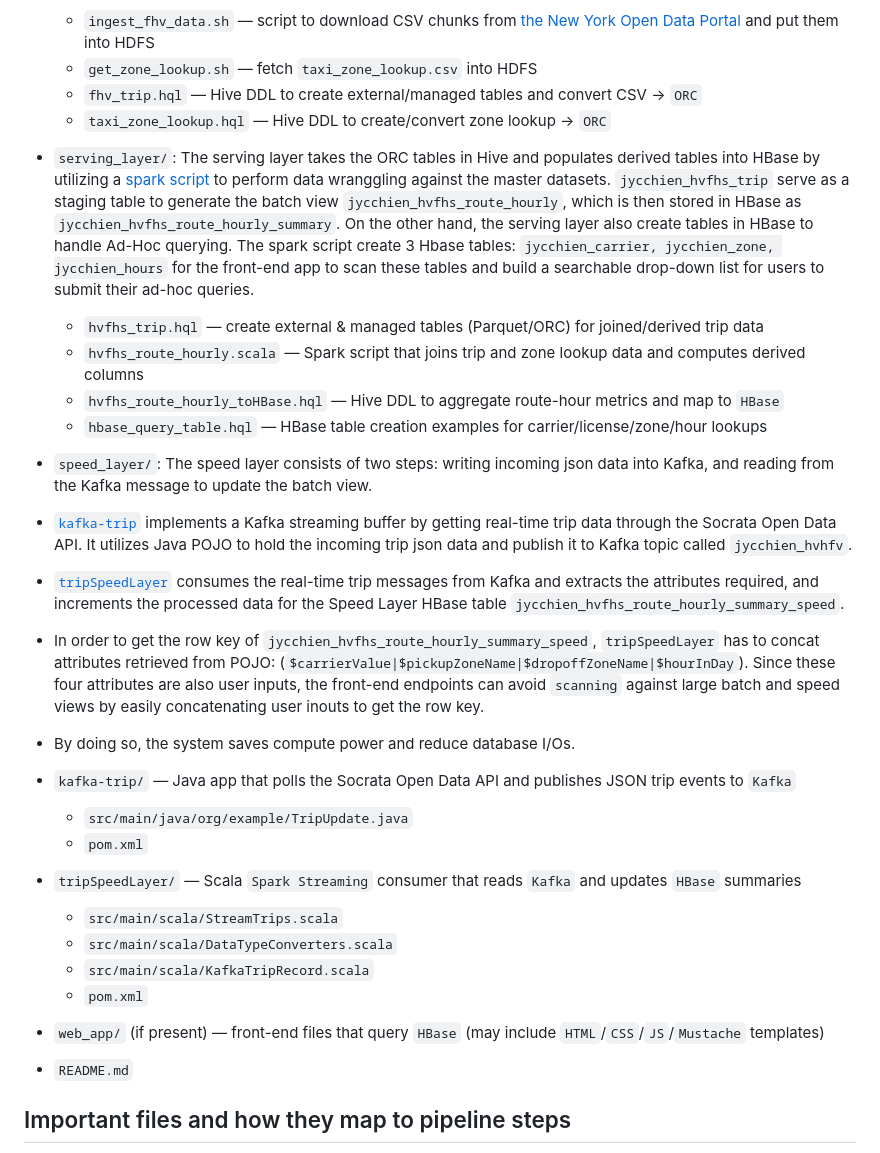
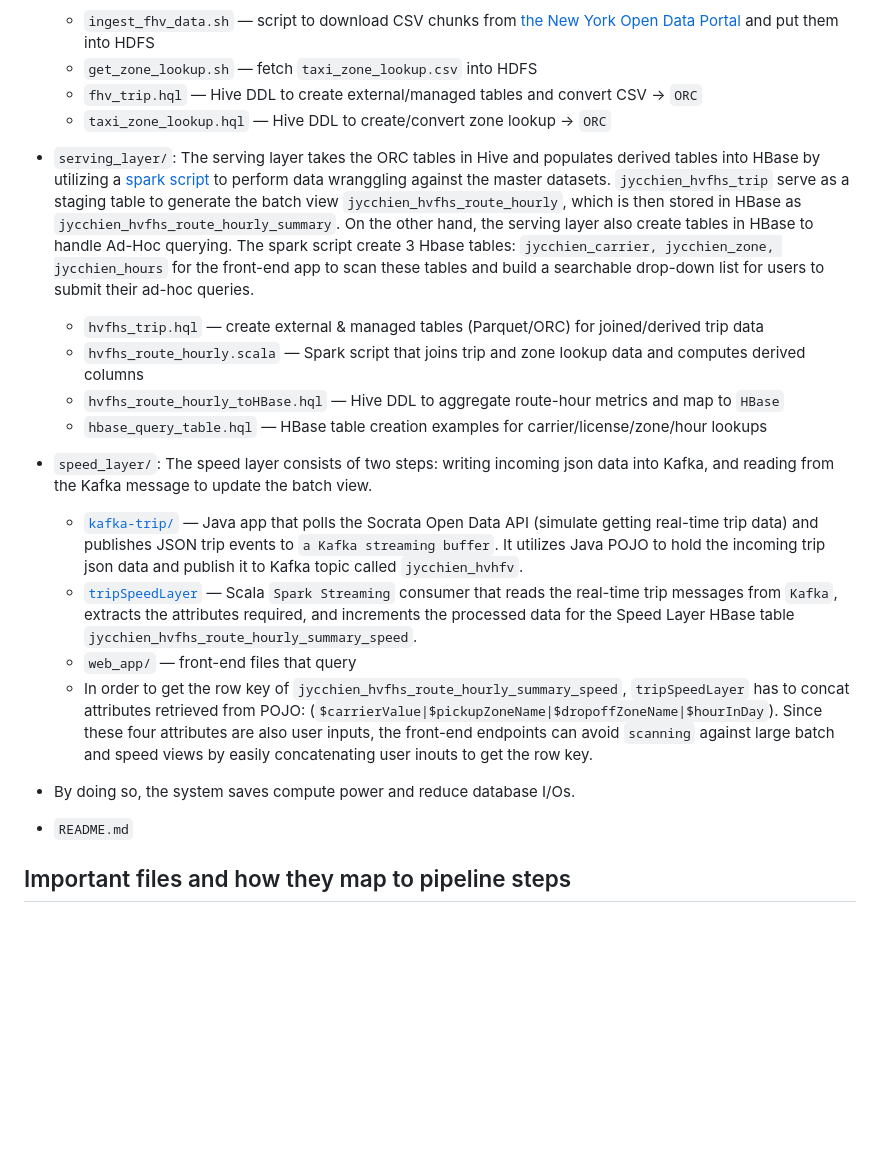
Before and after one commit to jycc-267/big-data-hvfhv-uber, a Markdown page: README.md, the part around the change. GitHub-like rendering; blank space fills up the shorter version.

```diff
--- a/README.md
+++ b/README.md
@@ -17,26 +17,19 @@ The system extracts, processes, and serves derived metrics (for example: `revenu
   - `get_zone_lookup.sh` — fetch `taxi_zone_lookup.csv` into HDFS
   - `fhv_trip.hql` — Hive DDL to create external/managed tables and convert CSV → `ORC`
   - `taxi_zone_lookup.hql` — Hive DDL to create/convert zone lookup → `ORC`
+
 - `serving_layer/`: The serving layer takes the ORC tables in Hive and populates derived tables into HBase by utilizing a [spark script](serving_layer/hvfhs_route_hourly.scala) to perform data wranggling against the master datasets. `jycchien_hvfhs_trip` serve as a staging table to generate the batch view `jycchien_hvfhs_route_hourly`, which is then stored in HBase as `jycchien_hvfhs_route_hourly_summary`. On the other hand, the serving layer also create tables in HBase to handle Ad-Hoc querying. The spark script create 3 Hbase tables: `jycchien_carrier, jycchien_zone, jycchien_hours` for the front-end app to scan these tables and build a searchable drop-down list for users to submit their ad-hoc queries.
   - `hvfhs_trip.hql` — create external & managed tables (Parquet/ORC) for joined/derived trip data
   - `hvfhs_route_hourly.scala` — Spark script that joins trip and zone lookup data and computes derived columns
   - `hvfhs_route_hourly_toHBase.hql` — Hive DDL to aggregate route-hour metrics and map to `HBase`
   - `hbase_query_table.hql` — HBase table creation examples for carrier/license/zone/hour lookups
+
 - `speed_layer/`: The speed layer consists of two steps: writing incoming json data into Kafka, and reading from the Kafka message to update the batch view.
-
- - [`kafka-trip`](speed_layer/kafka-trip/src/main/java/org/example) implements a Kafka streaming buffer by getting real-time trip data through the Socrata Open Data API. It utilizes Java POJO to hold the incoming trip json data and publish it to Kafka topic called `jycchien_hvhfv`.
- - [`tripSpeedLayer`](https://github.com/jycc-267/big-data-hvfhv-uber/tree/main/speed_layer/tripSpeedLayer/src/main/scala) consumes the real-time trip messages from Kafka and extracts the attributes required, and increments the processed data for the Speed Layer HBase table `jycchien_hvfhs_route_hourly_summary_speed`.
- - In order to get the row key of `jycchien_hvfhs_route_hourly_summary_speed`, `tripSpeedLayer` has to concat attributes retrieved from POJO: (`$carrierValue|$pickupZoneName|$dropoffZoneName|$hourInDay`). Since these four attributes are also user inputs, the front-end endpoints can avoid `scanning` against large batch and speed views by easily concatenating user inouts to get the row key.
+  - [`kafka-trip/`](https://github.com/jycc-267/big-data-hvfhv-uber/blob/main/speed_layer/kafka-trip/src/main/java/org/example) — Java app that polls the Socrata Open Data API (simulate getting real-time trip data) and publishes JSON trip events to `a Kafka streaming buffer`. It utilizes Java POJO to hold the incoming trip json data and publish it to Kafka topic called `jycchien_hvhfv`.
+  - [`tripSpeedLayer`](https://github.com/jycc-267/big-data-hvfhv-uber/tree/main/speed_layer/tripSpeedLayer/src/main/scala) — Scala `Spark Streaming` consumer that reads the real-time trip messages from `Kafka`, extracts the attributes required, and increments the processed data for the Speed Layer HBase table `jycchien_hvfhs_route_hourly_summary_speed`.
+  - `web_app/` — front-end files that query
+  - In order to get the row key of `jycchien_hvfhs_route_hourly_summary_speed`, `tripSpeedLayer` has to concat attributes retrieved from POJO: (`$carrierValue|$pickupZoneName|$dropoffZoneName|$hourInDay`). Since these four attributes are also user inputs, the front-end endpoints can avoid `scanning` against large batch and speed views by easily concatenating user inouts to get the row key.
  - By doing so, the system saves compute power and reduce database I/Os.
-  - `kafka-trip/` — Java app that polls the Socrata Open Data API and publishes JSON trip events to `Kafka`
-    - `src/main/java/org/example/TripUpdate.java`
-    - `pom.xml`
-  - `tripSpeedLayer/` — Scala `Spark Streaming` consumer that reads `Kafka` and updates `HBase` summaries
-    - `src/main/scala/StreamTrips.scala`
-    - `src/main/scala/DataTypeConverters.scala`
-    - `src/main/scala/KafkaTripRecord.scala`
-    - `pom.xml`
-- `web_app/` (if present) — front-end files that query `HBase` (may include `HTML`/`CSS`/`JS`/`Mustache` templates)
 - `README.md`
 
 ## Important files and how they map to pipeline steps
```
